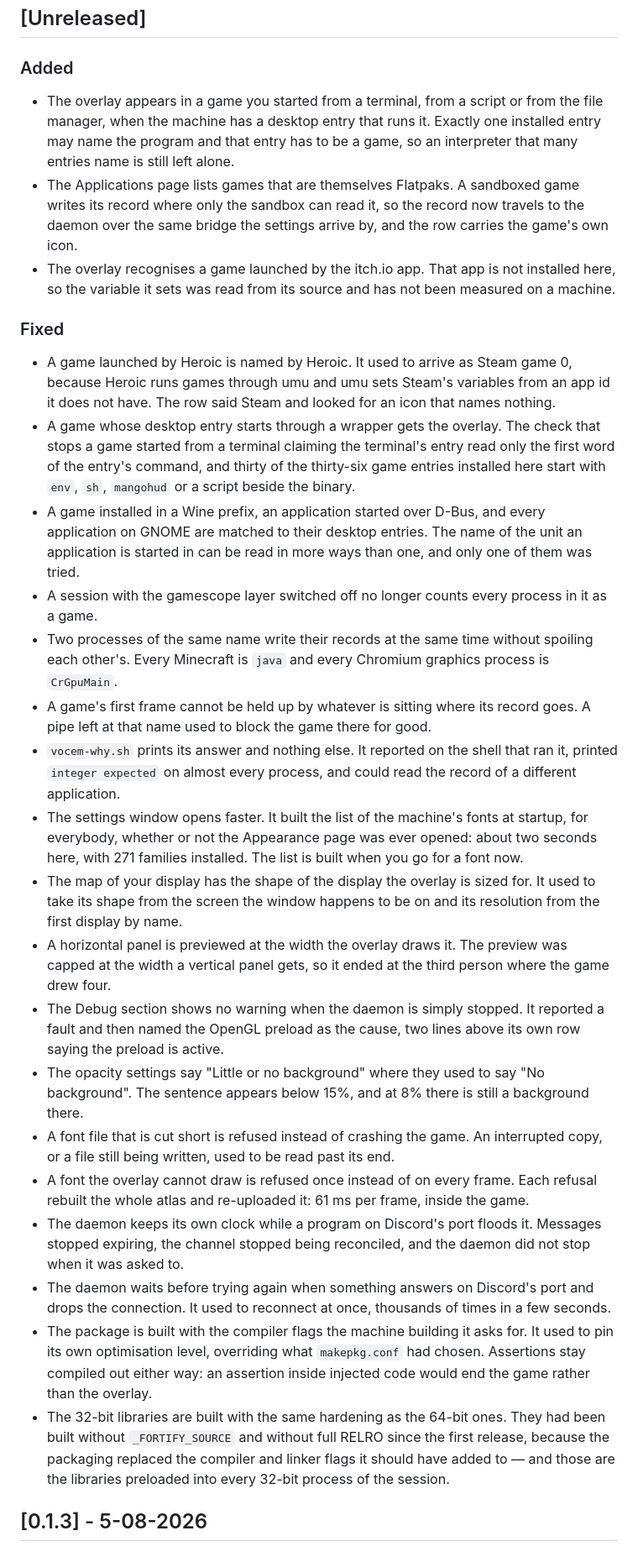
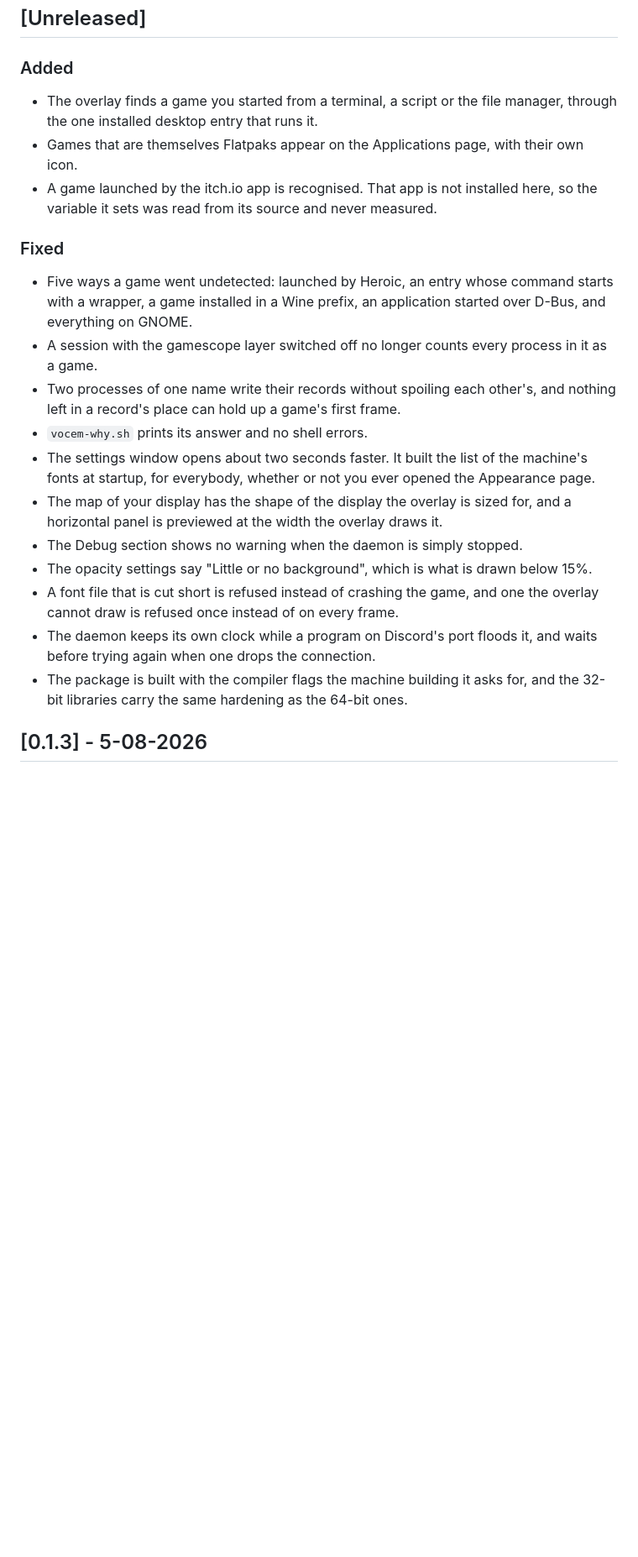
Before and after one commit to ales-drnz/vocem-overlay, a Markdown page: CHANGELOG.md, the part around one of its changes. Shown at 84% size. GitHub-like rendering; blank space fills up the shorter version.

```diff
--- a/CHANGELOG.md
+++ b/CHANGELOG.md
@@ -2,30 +2,23 @@
 
 ### Added
 
-- The overlay appears in a game you started from a terminal, from a script or from the file manager, when the machine has a desktop entry that runs it. Exactly one installed entry may name the program and that entry has to be a game, so an interpreter that many entries name is still left alone.
-- The Applications page lists games that are themselves Flatpaks. A sandboxed game writes its record where only the sandbox can read it, so the record now travels to the daemon over the same bridge the settings arrive by, and the row carries the game's own icon.
-- The overlay recognises a game launched by the itch.io app. That app is not installed here, so the variable it sets was read from its source and has not been measured on a machine.
+- The overlay finds a game you started from a terminal, a script or the file manager, through the one installed desktop entry that runs it.
+- Games that are themselves Flatpaks appear on the Applications page, with their own icon.
+- A game launched by the itch.io app is recognised. That app is not installed here, so the variable it sets was read from its source and never measured.
 
 ### Fixed
 
-- A game launched by Heroic is named by Heroic. It used to arrive as Steam game 0, because Heroic runs games through umu and umu sets Steam's variables from an app id it does not have. The row said Steam and looked for an icon that names nothing.
-- A game whose desktop entry starts through a wrapper gets the overlay. The check that stops a game started from a terminal claiming the terminal's entry read only the first word of the entry's command, and thirty of the thirty-six game entries installed here start with `env`, `sh`, `mangohud` or a script beside the binary.
-- A game installed in a Wine prefix, an application started over D-Bus, and every application on GNOME are matched to their desktop entries. The name of the unit an application is started in can be read in more ways than one, and only one of them was tried.
+- Five ways a game went undetected: launched by Heroic, an entry whose command starts with a wrapper, a game installed in a Wine prefix, an application started over D-Bus, and everything on GNOME.
 - A session with the gamescope layer switched off no longer counts every process in it as a game.
-- Two processes of the same name write their records at the same time without spoiling each other's. Every Minecraft is `java` and every Chromium graphics process is `CrGpuMain`.
-- A game's first frame cannot be held up by whatever is sitting where its record goes. A pipe left at that name used to block the game there for good.
-- `vocem-why.sh` prints its answer and nothing else. It reported on the shell that ran it, printed `integer expected` on almost every process, and could read the record of a different application.
-- The settings window opens faster. It built the list of the machine's fonts at startup, for everybody, whether or not the Appearance page was ever opened: about two seconds here, with 271 families installed. The list is built when you go for a font now.
-- The map of your display has the shape of the display the overlay is sized for. It used to take its shape from the screen the window happens to be on and its resolution from the first display by name.
-- A horizontal panel is previewed at the width the overlay draws it. The preview was capped at the width a vertical panel gets, so it ended at the third person where the game drew four.
-- The Debug section shows no warning when the daemon is simply stopped. It reported a fault and then named the OpenGL preload as the cause, two lines above its own row saying the preload is active.
-- The opacity settings say "Little or no background" where they used to say "No background". The sentence appears below 15%, and at 8% there is still a background there.
-- A font file that is cut short is refused instead of crashing the game. An interrupted copy, or a file still being written, used to be read past its end.
-- A font the overlay cannot draw is refused once instead of on every frame. Each refusal rebuilt the whole atlas and re-uploaded it: 61 ms per frame, inside the game.
-- The daemon keeps its own clock while a program on Discord's port floods it. Messages stopped expiring, the channel stopped being reconciled, and the daemon did not stop when it was asked to.
-- The daemon waits before trying again when something answers on Discord's port and drops the connection. It used to reconnect at once, thousands of times in a few seconds.
-- The package is built with the compiler flags the machine building it asks for. It used to pin its own optimisation level, overriding what `makepkg.conf` had chosen. Assertions stay compiled out either way: an assertion inside injected code would end the game rather than the overlay.
-- The 32-bit libraries are built with the same hardening as the 64-bit ones. They had been built without `_FORTIFY_SOURCE` and without full RELRO since the first release, because the packaging replaced the compiler and linker flags it should have added to — and those are the libraries preloaded into every 32-bit process of the session.
+- Two processes of one name write their records without spoiling each other's, and nothing left in a record's place can hold up a game's first frame.
+- `vocem-why.sh` prints its answer and no shell errors.
+- The settings window opens about two seconds faster. It built the list of the machine's fonts at startup, for everybody, whether or not you ever opened the Appearance page.
+- The map of your display has the shape of the display the overlay is sized for, and a horizontal panel is previewed at the width the overlay draws it.
+- The Debug section shows no warning when the daemon is simply stopped.
+- The opacity settings say "Little or no background", which is what is drawn below 15%.
+- A font file that is cut short is refused instead of crashing the game, and one the overlay cannot draw is refused once instead of on every frame.
+- The daemon keeps its own clock while a program on Discord's port floods it, and waits before trying again when one drops the connection.
+- The package is built with the compiler flags the machine building it asks for, and the 32-bit libraries carry the same hardening as the 64-bit ones.
 
 ## [0.1.3] - 5-08-2026
 
```
Also changed, not shown: other parts of CHANGELOG.md (+28 -36 lines).
